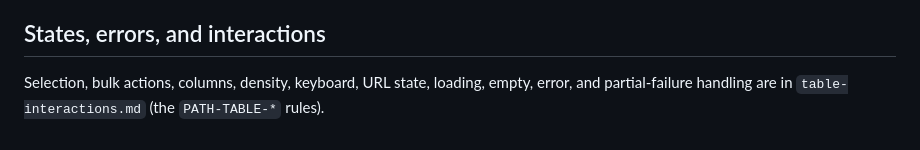
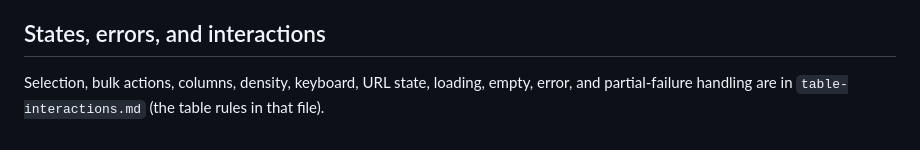
Before and after one commit to ommakes/Skills, a Markdown page: vois-patterns/references/table-list.md, the part around the change. GitHub-like rendering.

```diff
--- a/vois-patterns/references/table-list.md
+++ b/vois-patterns/references/table-list.md
@@ -111,4 +111,4 @@ Below the `sm` container width (`40em`):
 
 ## States, errors, and interactions
 
-Selection, bulk actions, columns, density, keyboard, URL state, loading, empty, error, and partial-failure handling are in `table-interactions.md` (the `PATH-TABLE-*` rules).
+Selection, bulk actions, columns, density, keyboard, URL state, loading, empty, error, and partial-failure handling are in `table-interactions.md` (the table rules in that file).
```
Also changed, not shown: vois-patterns/SKILL.md (+1 -1 lines).
